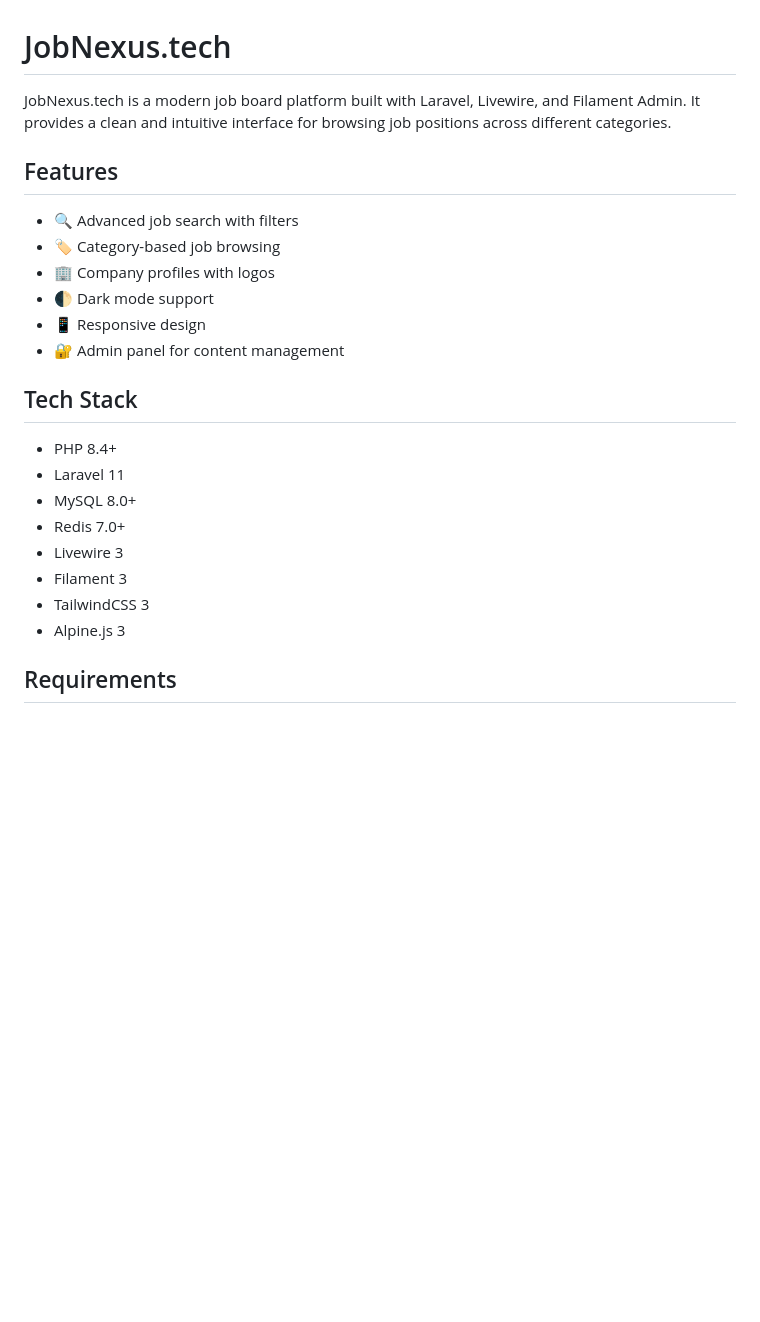
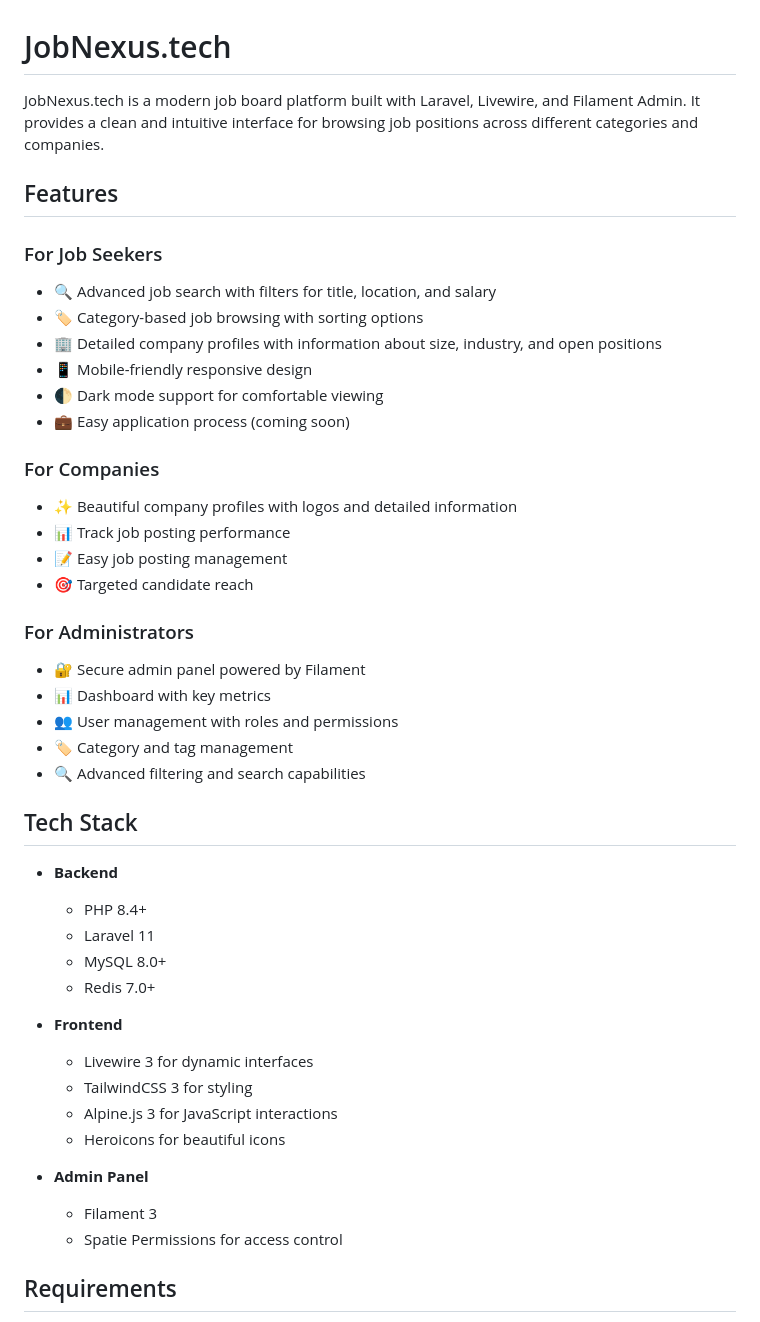
Before and after one commit to davorminchorov/job-aggregator, a Markdown page: README.md, the part around the change printed below. Drawn GitHub-style; blank space fills up the shorter version.

```diff
--- a/README.md
+++ b/README.md
@@ -1,26 +1,47 @@
 # JobNexus.tech
 
-JobNexus.tech is a modern job board platform built with Laravel, Livewire, and Filament Admin. It provides a clean and intuitive interface for browsing job positions across different categories.
+JobNexus.tech is a modern job board platform built with Laravel, Livewire, and Filament Admin. It provides a clean and intuitive interface for browsing job positions across different categories and companies.
 
 ## Features
 
-- 🔍 Advanced job search with filters
-- 🏷️ Category-based job browsing
-- 🏢 Company profiles with logos
-- 🌓 Dark mode support
-- 📱 Responsive design
-- 🔐 Admin panel for content management
+### For Job Seekers
+- 🔍 Advanced job search with filters for title, location, and salary
+- 🏷️ Category-based job browsing with sorting options
+- 🏢 Detailed company profiles with information about size, industry, and open positions
+- 📱 Mobile-friendly responsive design
+- 🌓 Dark mode support for comfortable viewing
+- 💼 Easy application process (coming soon)
+
+### For Companies
+- ✨ Beautiful company profiles with logos and detailed information
+- 📊 Track job posting performance
+- 📝 Easy job posting management
+- 🎯 Targeted candidate reach
+
+### For Administrators
+- 🔐 Secure admin panel powered by Filament
+- 📊 Dashboard with key metrics
+- 👥 User management with roles and permissions
+- 🏷️ Category and tag management
+- 🔍 Advanced filtering and search capabilities
 
 ## Tech Stack
 
-- PHP 8.4+
-- Laravel 11
-- MySQL 8.0+
-- Redis 7.0+
-- Livewire 3
-- Filament 3
-- TailwindCSS 3
-- Alpine.js 3
+- **Backend**
+  - PHP 8.4+
+  - Laravel 11
+  - MySQL 8.0+
+  - Redis 7.0+
+
+- **Frontend**
+  - Livewire 3 for dynamic interfaces
+  - TailwindCSS 3 for styling
+  - Alpine.js 3 for JavaScript interactions
+  - Heroicons for beautiful icons
+
+- **Admin Panel**
+  - Filament 3
+  - Spatie Permissions for access control
 
 ## Requirements
 
```
Also changed, not shown: other parts of README.md (+33 -10 lines).
